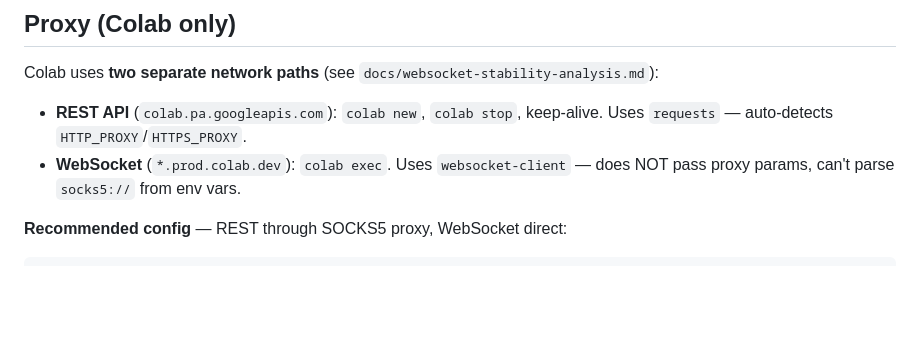
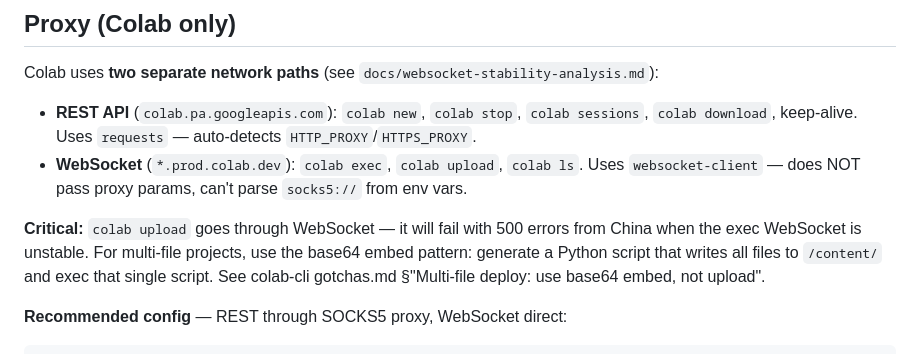
Before and after one commit to 1998x-stack/colab-cli, a Markdown page: CLAUDE.md, the part around the change. Rendered like a GitHub page; blank space fills up the shorter version.

```diff
--- a/CLAUDE.md
+++ b/CLAUDE.md
@@ -69,8 +69,10 @@ See kaggle-cli skill for multi-account management, kernel workflows, and GPU com
 
 Colab uses **two separate network paths** (see `docs/websocket-stability-analysis.md`):
 
-- **REST API** (`colab.pa.googleapis.com`): `colab new`, `colab stop`, keep-alive. Uses `requests` — auto-detects `HTTP_PROXY`/`HTTPS_PROXY`.
-- **WebSocket** (`*.prod.colab.dev`): `colab exec`. Uses `websocket-client` — does NOT pass proxy params, can't parse `socks5://` from env vars.
+- **REST API** (`colab.pa.googleapis.com`): `colab new`, `colab stop`, `colab sessions`, `colab download`, keep-alive. Uses `requests` — auto-detects `HTTP_PROXY`/`HTTPS_PROXY`.
+- **WebSocket** (`*.prod.colab.dev`): `colab exec`, `colab upload`, `colab ls`. Uses `websocket-client` — does NOT pass proxy params, can't parse `socks5://` from env vars.
+
+**Critical:** `colab upload` goes through WebSocket — it will fail with 500 errors from China when the exec WebSocket is unstable. For multi-file projects, use the base64 embed pattern: generate a Python script that writes all files to `/content/` and exec that single script. See colab-cli gotchas.md §"Multi-file deploy: use base64 embed, not upload".
 
 **Recommended config** — REST through SOCKS5 proxy, WebSocket direct:
 
```
Also changed, not shown: projects/s1-t4/gotchas.md (added, +74 -0 lines), 1 other file.
